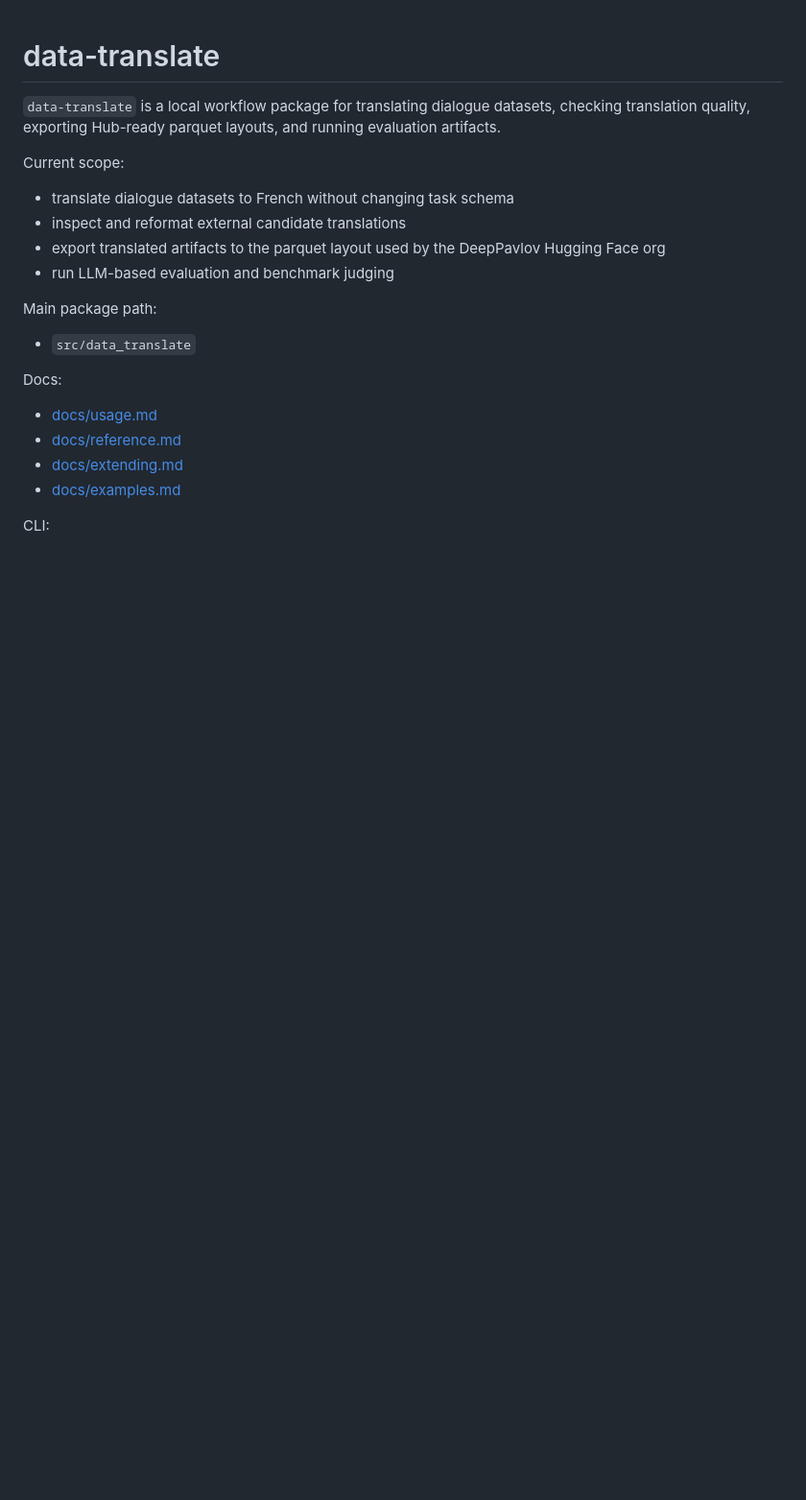
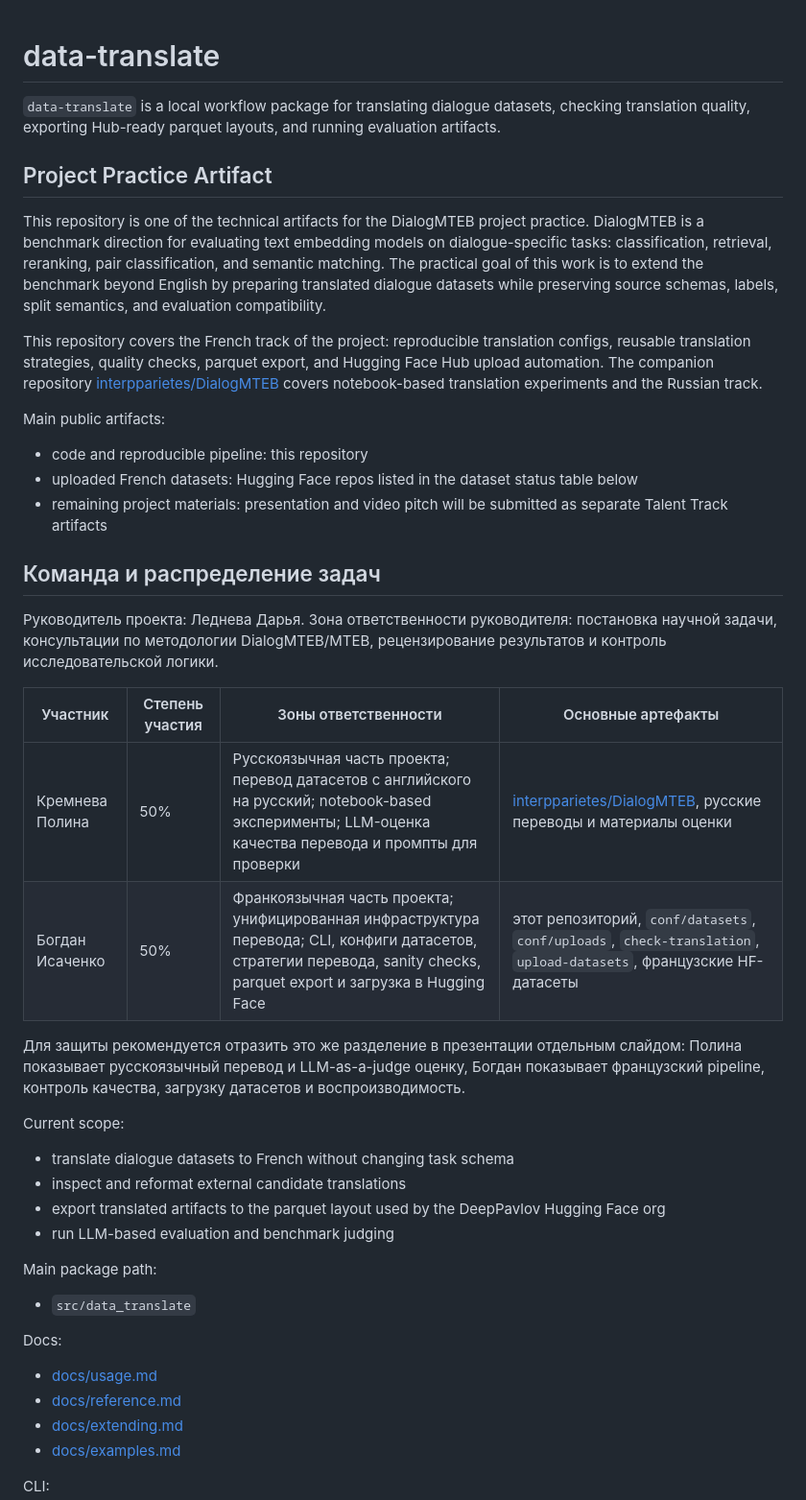
Before and after one commit to IsachenkoBogdan/data-translate, a Markdown page: README.md, the part around the change. Shown at 96% size. GitHub-like rendering; blank space fills up the shorter version.

Commit message:
Add project practice artifact annotation

```diff
--- a/README.md
+++ b/README.md
@@ -1,6 +1,28 @@
 # data-translate
 
 `data-translate` is a local workflow package for translating dialogue datasets, checking translation quality, exporting Hub-ready parquet layouts, and running evaluation artifacts.
+
+## Project Practice Artifact
+
+This repository is one of the technical artifacts for the DialogMTEB project practice. DialogMTEB is a benchmark direction for evaluating text embedding models on dialogue-specific tasks: classification, retrieval, reranking, pair classification, and semantic matching. The practical goal of this work is to extend the benchmark beyond English by preparing translated dialogue datasets while preserving source schemas, labels, split semantics, and evaluation compatibility.
+
+This repository covers the French track of the project: reproducible translation configs, reusable translation strategies, quality checks, parquet export, and Hugging Face Hub upload automation. The companion repository [interpparietes/DialogMTEB](https://github.com/interpparietes/DialogMTEB) covers notebook-based translation experiments and the Russian track.
+
+Main public artifacts:
+- code and reproducible pipeline: this repository
+- uploaded French datasets: Hugging Face repos listed in the dataset status table below
+- remaining project materials: presentation and video pitch will be submitted as separate Talent Track artifacts
+
+## Команда и распределение задач
+
+Руководитель проекта: Леднева Дарья. Зона ответственности руководителя: постановка научной задачи, консультации по методологии DialogMTEB/MTEB, рецензирование результатов и контроль исследовательской логики.
+
+| Участник | Степень участия | Зоны ответственности | Основные артефакты |
+| --- | --- | --- | --- |
+| Кремнева Полина | 50% | Русскоязычная часть проекта; перевод датасетов с английского на русский; notebook-based эксперименты; LLM-оценка качества перевода и промпты для проверки | [interpparietes/DialogMTEB](https://github.com/interpparietes/DialogMTEB), русские переводы и материалы оценки |
+| Богдан Исаченко | 50% | Франкоязычная часть проекта; унифицированная инфраструктура перевода; CLI, конфиги датасетов, стратегии перевода, sanity checks, parquet export и загрузка в Hugging Face | этот репозиторий, `conf/datasets`, `conf/uploads`, `check-translation`, `upload-datasets`, французские HF-датасеты |
+
+Для защиты рекомендуется отразить это же разделение в презентации отдельным слайдом: Полина показывает русскоязычный перевод и LLM-as-a-judge оценку, Богдан показывает французский pipeline, контроль качества, загрузку датасетов и воспроизводимость.
 
 Current scope:
 - translate dialogue datasets to French without changing task schema
```
